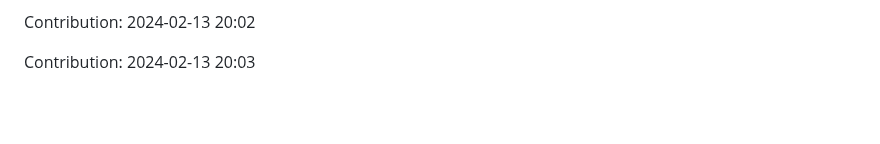
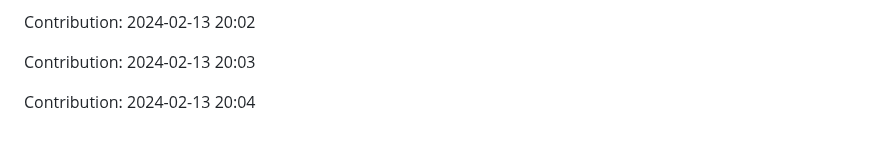
Before and after one commit to orion9ftf/ruby, a Markdown page: README.md, the part around the change. Drawn GitHub-style; blank space fills up the shorter version.

Commit message:
"Contribution: 2024-02-13 20:04"

```diff
--- a/README.md
+++ b/README.md
@@ -769,3 +769,5 @@ Contribution: 2024-02-13 20:01
 Contribution: 2024-02-13 20:02
 
 Contribution: 2024-02-13 20:03
+
+Contribution: 2024-02-13 20:04
```
